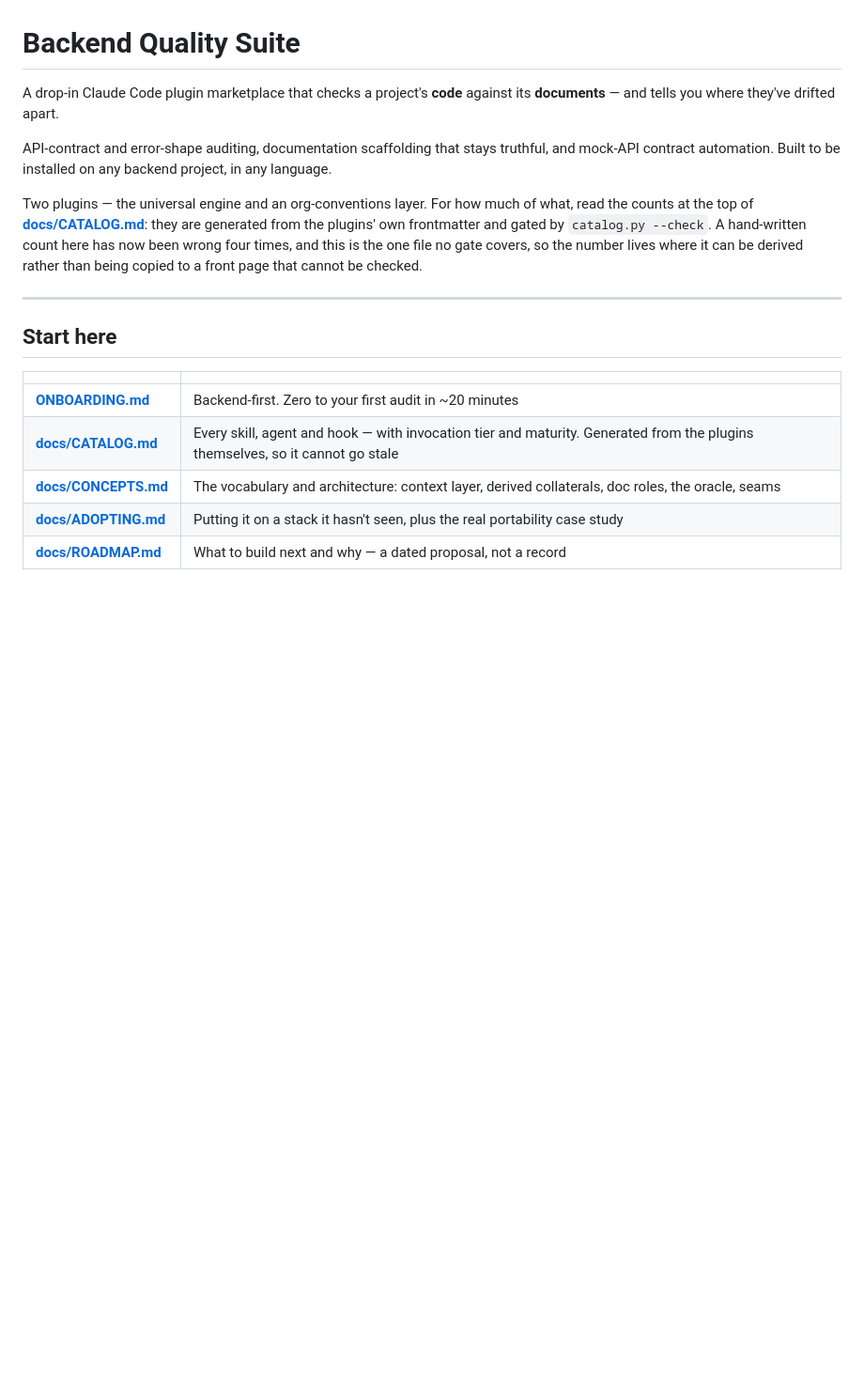
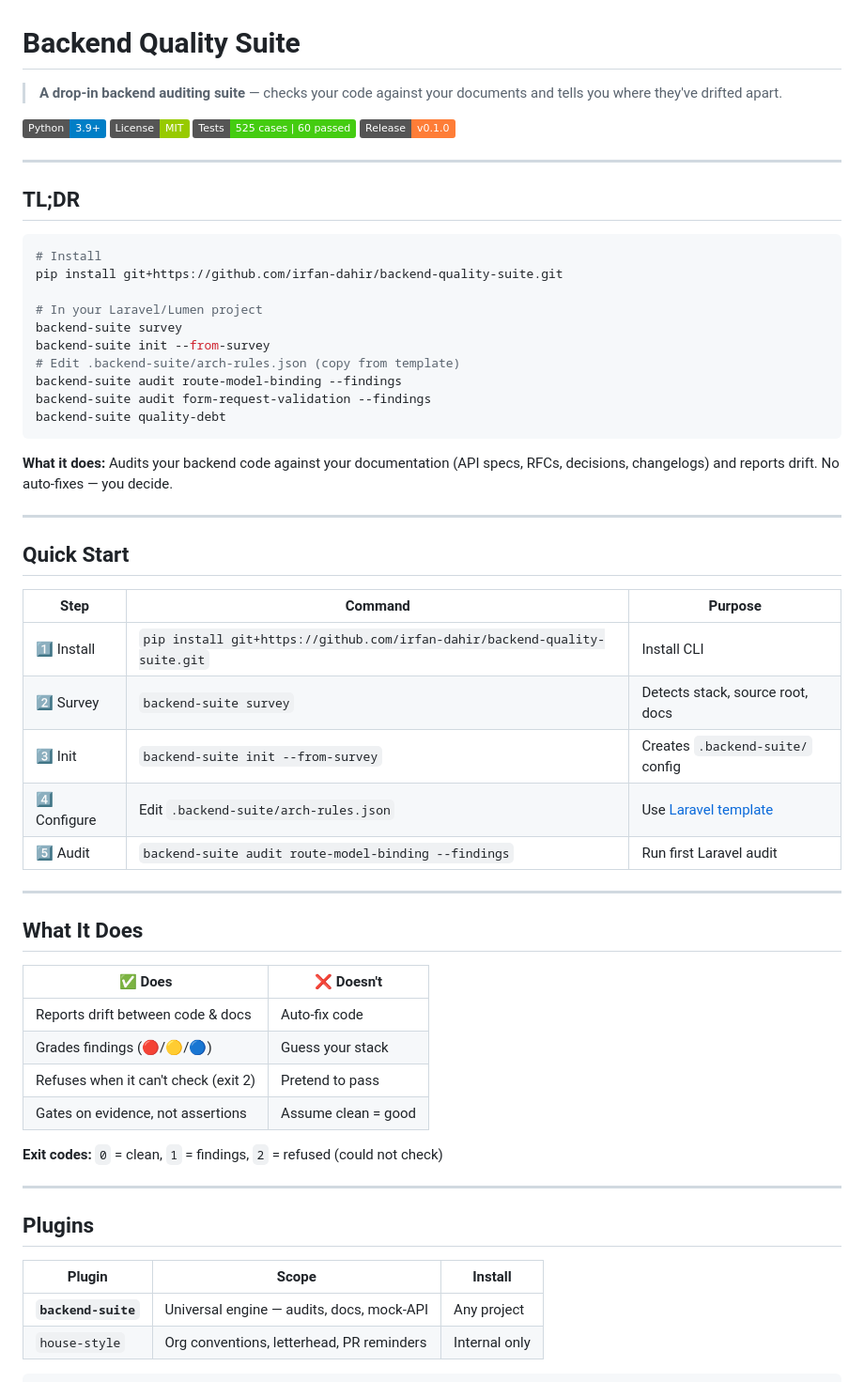
Before and after one commit to irfan-dahir/backend-quality-suite, a Markdown page: README.md, the part around one of its changes. Shown at 94% size. GitHub-like rendering; badges without logos; blank space fills up the shorter version.

````diff
--- a/README.md
+++ b/README.md
@@ -1,28 +1,62 @@
 # Backend Quality Suite
 
-A drop-in Claude Code plugin marketplace that checks a project's **code** against
-its **documents** — and tells you where they've drifted apart.
+> **A drop-in backend auditing suite** — checks your code against your documents and tells you where they've drifted apart.
 
-API-contract and error-shape auditing, documentation scaffolding that stays
-truthful, and mock-API contract automation. Built to be installed on any
-backend project, in any language.
-
-Two plugins — the universal engine and an org-conventions layer. For how much
-of what, read the counts at the top of **[docs/CATALOG.md](./docs/CATALOG.md)**:
-they are
-generated from the plugins' own frontmatter and gated by
-`catalog.py --check`. A hand-written count here has now been wrong four times,
-and this is the one file no gate covers, so the number lives where it can be
-derived rather than being copied to a front page that cannot be checked.
+[![Python](https://img.shields.io/badge/Python-3.9%2B-blue)](https://www.python.org/)
+[![License](https://img.shields.io/badge/License-MIT-green)](LICENSE)
+[![Tests](https://img.shields.io/badge/Tests-525%20cases%20%7C%2060%20passed-brightgreen)](#test-status)
+[![Release](https://img.shields.io/badge/Release-v0.1.0-orange)](#release)
 
 ---
 
-## Start here
+## TL;DR
 
-| | |
-|---|---|
-| **[ONBOARDING.md](./ONBOARDING.md)** | Backend-first. Zero to your first audit in ~20 minutes |
-| **[docs/CATALOG.md](./docs/CATALOG.md)** | Every skill, agent and hook — with invocation tier and maturity. Generated from the plugins themselves, so it cannot go stale |
-| **[docs/CONCEPTS.md](./docs/CONCEPTS.md)** | The vocabulary and architecture: context layer, derived collaterals, doc roles, the oracle, seams |
-| **[docs/ADOPTING.md](./docs/ADOPTING.md)** | Putting it on a stack it hasn't seen, plus the real portability case study |
-| **[docs/ROADMAP.md](./docs/ROADMAP.md)** | What to build next and why — a dated proposal, not a record |
+```bash
+# Install
+pip install git+https://github.com/irfan-dahir/backend-quality-suite.git
+
+# In your Laravel/Lumen project
+backend-suite survey
+backend-suite init --from-survey
+# Edit .backend-suite/arch-rules.json (copy from template)
+backend-suite audit route-model-binding --findings
+backend-suite audit form-request-validation --findings
+backend-suite quality-debt
+```
+
+**What it does:** Audits your backend code against your documentation (API specs, RFCs, decisions, changelogs) and reports drift. No auto-fixes — you decide.
+
+---
+
+## Quick Start
+
+| Step | Command | Purpose |
+|------|---------|---------|
+| 1️⃣ Install | `pip install git+https://github.com/irfan-dahir/backend-quality-suite.git` | Install CLI |
+| 2️⃣ Survey | `backend-suite survey` | Detects stack, source root, docs |
+| 3️⃣ Init | `backend-suite init --from-survey` | Creates `.backend-suite/` config |
+| 4️⃣ Configure | Edit `.backend-suite/arch-rules.json` | Use [Laravel template](templates/dot-backend-suite/arch-rules-laravel.json.template) |
+| 5️⃣ Audit | `backend-suite audit route-model-binding --findings` | Run first Laravel audit |
+
+---
+
+## What It Does
+
+| ✅ Does | ❌ Doesn't |
+|--------|-----------|
+| Reports drift between code & docs | Auto-fix code |
+| Grades findings (🔴/🟡/🔵) | Guess your stack |
+| Refuses when it can't check (exit 2) | Pretend to pass |
+| Gates on evidence, not assertions | Assume clean = good |
+
+**Exit codes:** `0` = clean, `1` = findings, `2` = refused (could not check)
+
+---
+
+## Plugins
+
+| Plugin | Scope | Install |
+|--------|-------|---------|
+| **`backend-suite`** | Universal engine — audits, docs, mock-API | Any project |
+| `house-style` | Org conventions, letterhead, PR reminders | Internal only |
+
````
Also changed, not shown: other parts of README.md (+108 -173 lines).
